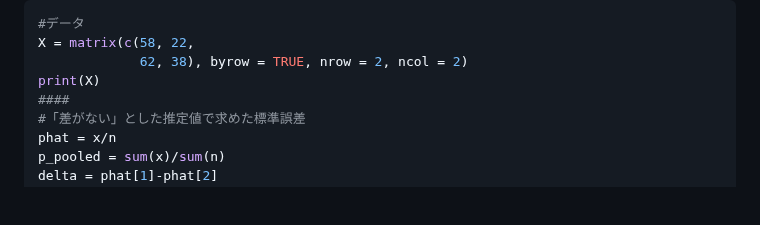
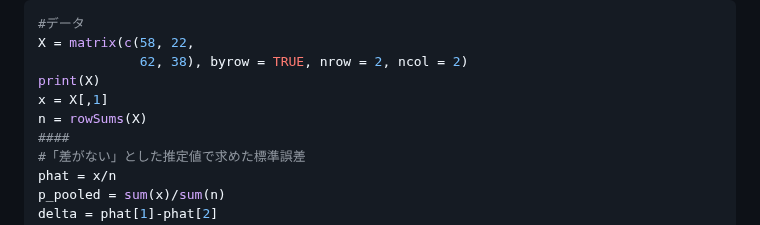
Before and after one commit to abikoushi/Zenn_content, a Markdown page: articles/shimarish_ch1_ps.md, the part around the change. GitHub-like rendering; blank space fills up the shorter version.

Commit message:
fix typo in shimarish1

```diff
--- a/articles/shimarish_ch1_ps.md
+++ b/articles/shimarish_ch1_ps.md
@@ -81,6 +81,8 @@ $$
 X = matrix(c(58, 22,
              62, 38), byrow = TRUE, nrow = 2, ncol = 2)
 print(X)
+x = X[,1]
+n = rowSums(X)
 ####
 #「差がない」とした推定値で求めた標準誤差
 phat = x/n
```
